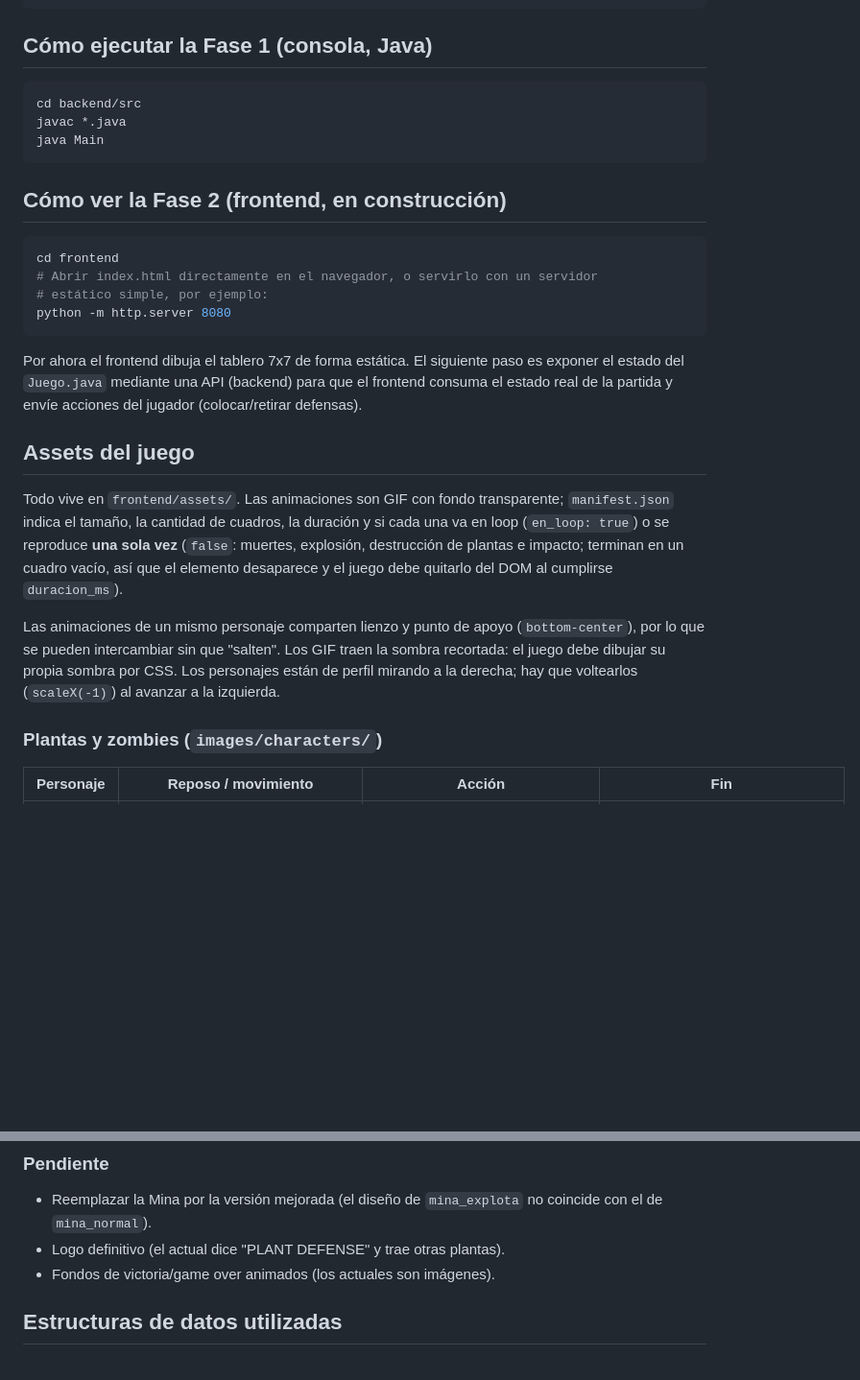
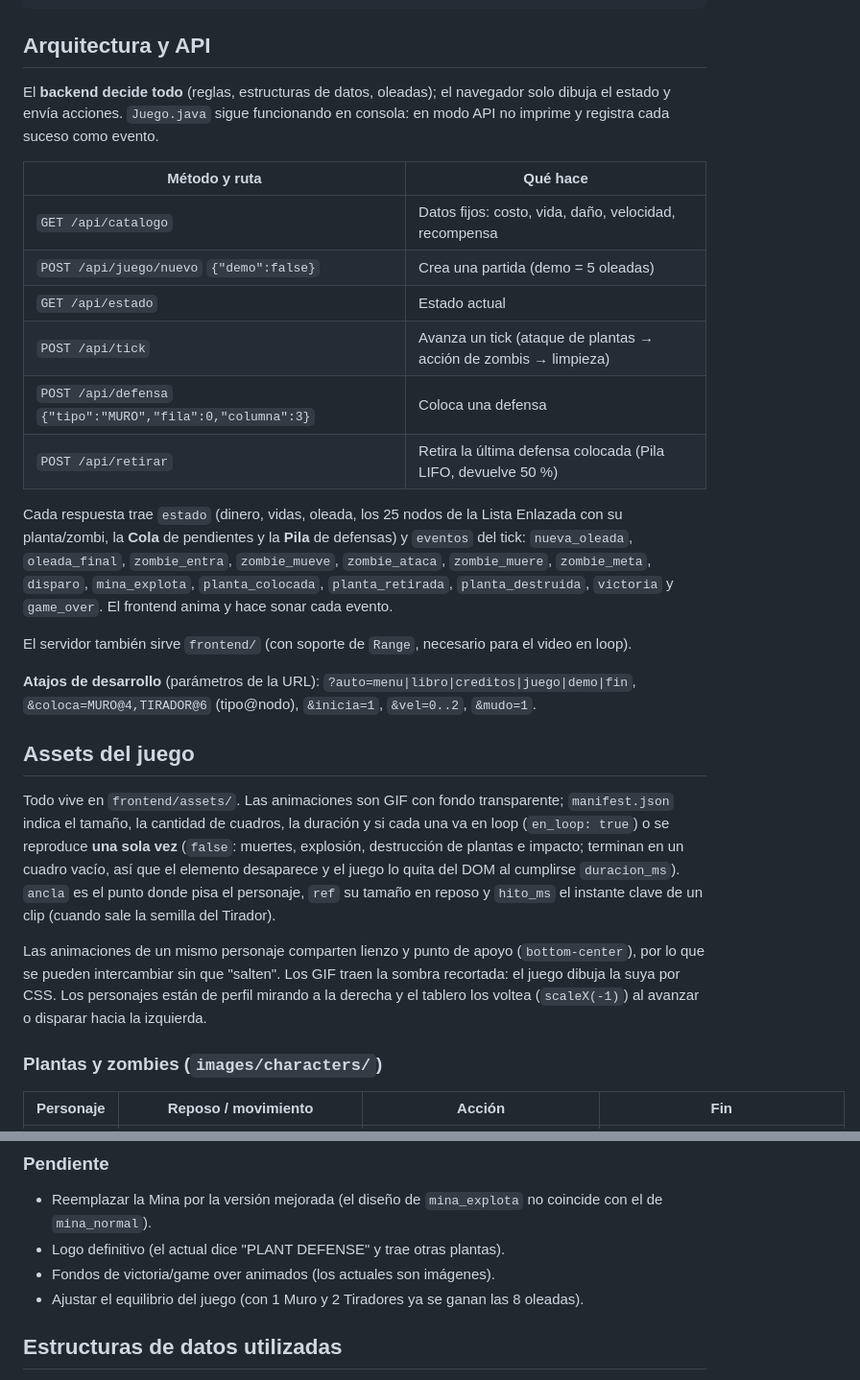
Before and after one commit to EduChezz/tower-defense-game, a Markdown page: README.md, 2 parts joined by grey strips. Shown at 96% size. Rendered like a GitHub page; blank space fills up the shorter version.

Commit message:
README: como jugar, arquitectura, API y formato de audio
Co-Authored-By: Claude Sonnet 5 <noreply@anthropic.com>

````diff
--- a/README.md
+++ b/README.md
@@ -58,27 +96,31 @@ tower-defense-game/
 └── README.md
 ```
 
-## Cómo ejecutar la Fase 1 (consola, Java)
+## Arquitectura y API
 
-```bash
-cd backend/src
-javac *.java
-java Main
-```
+El **backend decide todo** (reglas, estructuras de datos, oleadas); el navegador solo dibuja el
+estado y envía acciones. `Juego.java` sigue funcionando en consola: en modo API no imprime y
+registra cada suceso como evento.
 
-## Cómo ver la Fase 2 (frontend, en construcción)
+| Método y ruta | Qué hace |
+|---|---|
+| `GET /api/catalogo` | Datos fijos: costo, vida, daño, velocidad, recompensa |
+| `POST /api/juego/nuevo` `{"demo":false}` | Crea una partida (demo = 5 oleadas) |
+| `GET /api/estado` | Estado actual |
+| `POST /api/tick` | Avanza un tick (ataque de plantas → acción de zombis → limpieza) |
+| `POST /api/defensa` `{"tipo":"MURO","fila":0,"columna":3}` | Coloca una defensa |
+| `POST /api/retirar` | Retira la última defensa colocada (Pila LIFO, devuelve 50 %) |
 
-```bash
-cd frontend
-# Abrir index.html directamente en el navegador, o servirlo con un servidor
-# estático simple, por ejemplo:
-python -m http.server 8080
-```
+Cada respuesta trae `estado` (dinero, vidas, oleada, los 25 nodos de la Lista Enlazada con su
+planta/zombi, la **Cola** de pendientes y la **Pila** de defensas) y `eventos` del tick:
+`nueva_oleada`, `oleada_final`, `zombie_entra`, `zombie_mueve`, `zombie_ataca`, `zombie_muere`,
+`zombie_meta`, `disparo`, `mina_explota`, `planta_colocada`, `planta_retirada`,
+`planta_destruida`, `victoria` y `game_over`. El frontend anima y hace sonar cada evento.
 
-Por ahora el frontend dibuja el tablero 7x7 de forma estática. El siguiente
-paso es exponer el estado del `Juego.java` mediante una API (backend) para
-que el frontend consuma el estado real de la partida y envíe acciones del
-jugador (colocar/retirar defensas).
+El servidor también sirve `frontend/` (con soporte de `Range`, necesario para el video en loop).
+
+**Atajos de desarrollo** (parámetros de la URL): `?auto=menu|libro|creditos|juego|demo|fin`,
+`&coloca=MURO@4,TIRADOR@6` (tipo@nodo), `&inicia=1`, `&vel=0..2`, `&mudo=1`.
 
 ## Assets del juego
 
@@ -86,13 +128,14 @@ Todo vive en `frontend/assets/`. Las animaciones son GIF con fondo transparente;
 `manifest.json` indica el tamaño, la cantidad de cuadros, la duración y si cada una
 va en loop (`en_loop: true`) o se reproduce **una sola vez** (`false`: muertes,
 explosión, destrucción de plantas e impacto; terminan en un cuadro vacío, así que el
-elemento desaparece y el juego debe quitarlo del DOM al cumplirse `duracion_ms`).
+elemento desaparece y el juego lo quita del DOM al cumplirse `duracion_ms`). `ancla` es el punto
+donde pisa el personaje, `ref` su tamaño en reposo y `hito_ms` el instante clave de un clip
+(cuando sale la semilla del Tirador).
 
 Las animaciones de un mismo personaje comparten lienzo y punto de apoyo
 (`bottom-center`), por lo que se pueden intercambiar sin que "salten". Los GIF traen
-la sombra recortada: el juego debe dibujar su propia sombra por CSS. Los personajes
-están de perfil mirando a la derecha; hay que voltearlos (`scaleX(-1)`) al avanzar a
-la izquierda.
+la sombra recortada: el juego dibuja la suya por CSS. Los personajes están de perfil mirando
+a la derecha y el tablero los voltea (`scaleX(-1)`) al avanzar o disparar hacia la izquierda.
 
 ### Plantas y zombies (`images/characters/`)
 
@@ -177,6 +222,7 @@ el mismo nombre (`mina_normal.gif`, `mina_explota.gif`) y volver a ejecutarlo.
   con el de `mina_normal`).
 - Logo definitivo (el actual dice "PLANT DEFENSE" y trae otras plantas).
 - Fondos de victoria/game over animados (los actuales son imágenes).
+- Ajustar el equilibrio del juego (con 1 Muro y 2 Tiradores ya se ganan las 8 oleadas).
 
 ## Estructuras de datos utilizadas
 
````
Also changed, not shown: other parts of README.md (+66 -26 lines).
